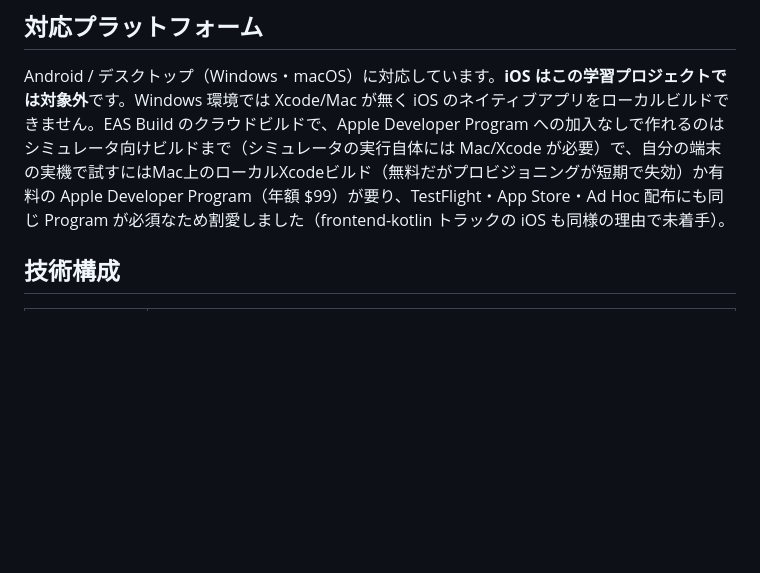
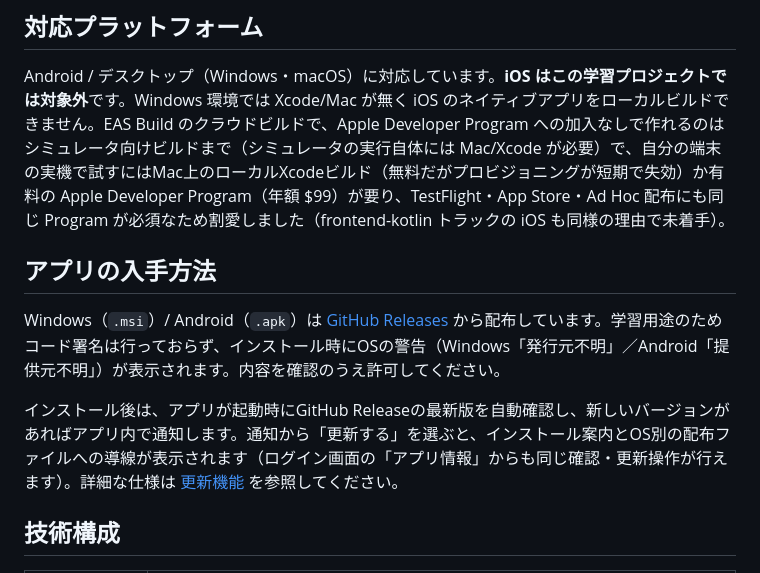
Before and after one commit to yamamotonaoki3/Recipi, a Markdown page: README.md, the part around the change. GitHub-like rendering; blank space fills up the shorter version.

Commit message:
docs: READMEにGitHub Releaseでの配布・更新通知を記載
release.yml（Issue #319・#325）とアプリ内の更新自動検出・通知機能
（Issue #318）は既に稼働しているが、READMEにこの配布方法が記載されて
いなかったため追記した。

Fixes #327

Co-Authored-By: Claude Sonnet 5 <noreply@anthropic.com>

```diff
--- a/README.md
+++ b/README.md
@@ -19,6 +19,12 @@
 ## 対応プラットフォーム
 
 Android / デスクトップ（Windows・macOS）に対応しています。**iOS はこの学習プロジェクトでは対象外**です。Windows 環境では Xcode/Mac が無く iOS のネイティブアプリをローカルビルドできません。EAS Build のクラウドビルドで、Apple Developer Program への加入なしで作れるのはシミュレータ向けビルドまで（シミュレータの実行自体には Mac/Xcode が必要）で、自分の端末の実機で試すにはMac上のローカルXcodeビルド（無料だがプロビジョニングが短期で失効）か有料の Apple Developer Program（年額 $99）が要り、TestFlight・App Store・Ad Hoc 配布にも同じ Program が必須なため割愛しました（frontend-kotlin トラックの iOS も同様の理由で未着手）。
+
+## アプリの入手方法
+
+Windows（`.msi`）/ Android（`.apk`）は [GitHub Releases](https://github.com/yamamotonaoki3/Recipi/releases) から配布しています。学習用途のためコード署名は行っておらず、インストール時にOSの警告（Windows「発行元不明」／Android「提供元不明」）が表示されます。内容を確認のうえ許可してください。
+
+インストール後は、アプリが起動時にGitHub Releaseの最新版を自動確認し、新しいバージョンがあればアプリ内で通知します。通知から「更新する」を選ぶと、インストール案内とOS別の配布ファイルへの導線が表示されます（ログイン画面の「アプリ情報」からも同じ確認・更新操作が行えます）。詳細な仕様は [更新機能](docs/requirements/features/update.md) を参照してください。
 
 ## 技術構成
 
```
